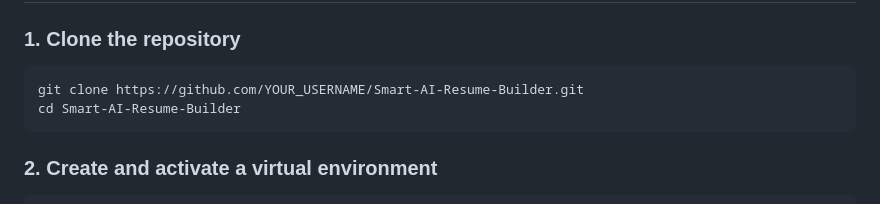
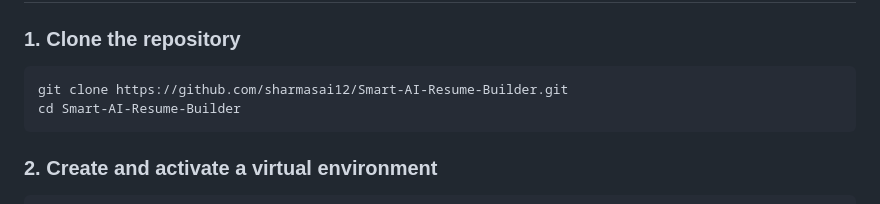
Before and after one commit to nikhilsai0803/AI-SMART-RESUME-BUILDER, a Markdown page: Readme.md, the part around one of its changes. GitHub-like rendering.

````diff
--- a/Readme.md
+++ b/Readme.md
@@ -63,7 +63,7 @@
 
 ### 1. Clone the repository
 ```bash
-git clone https://github.com/YOUR_USERNAME/Smart-AI-Resume-Builder.git
+git clone https://github.com/sharmasai12/Smart-AI-Resume-Builder.git
 cd Smart-AI-Resume-Builder
 ```
 
````
Also changed, not shown: other parts of Readme.md (+2 -2 lines).
